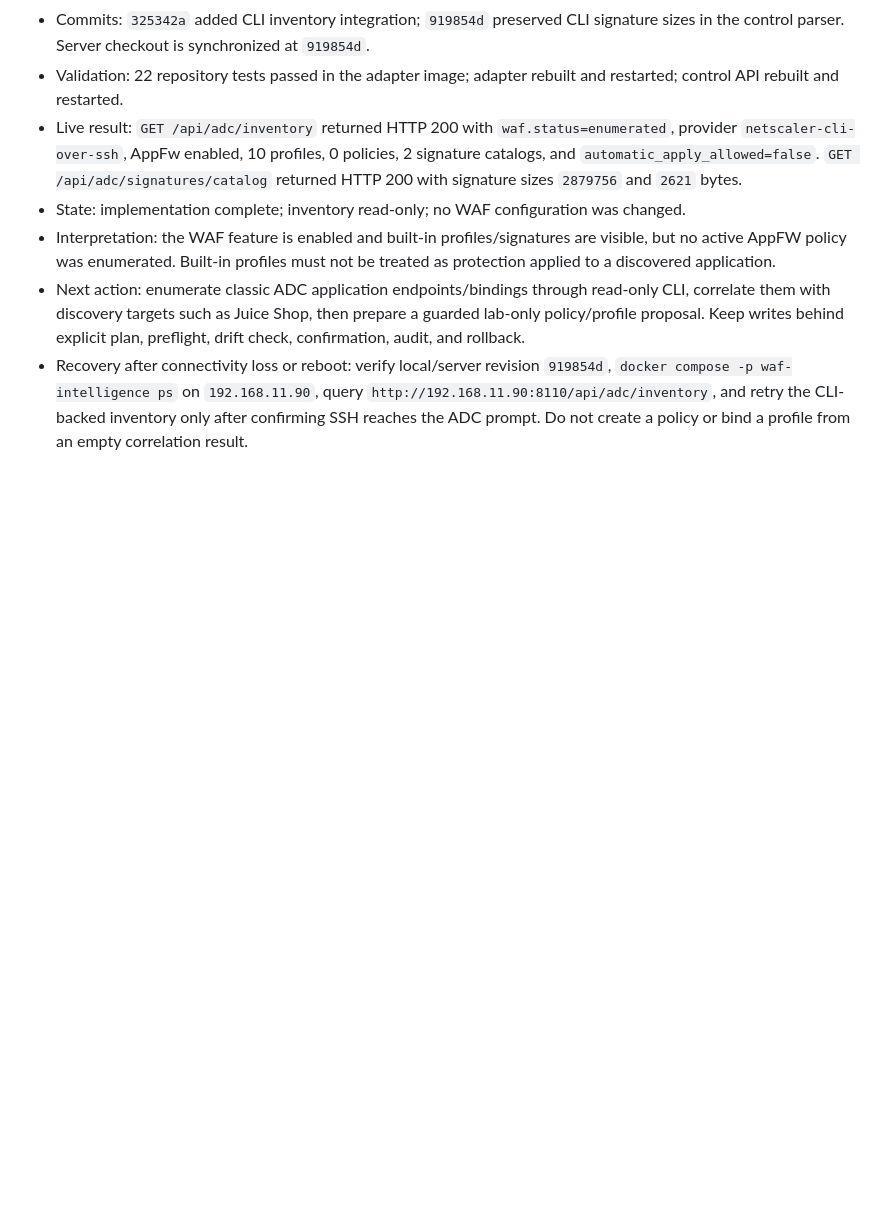
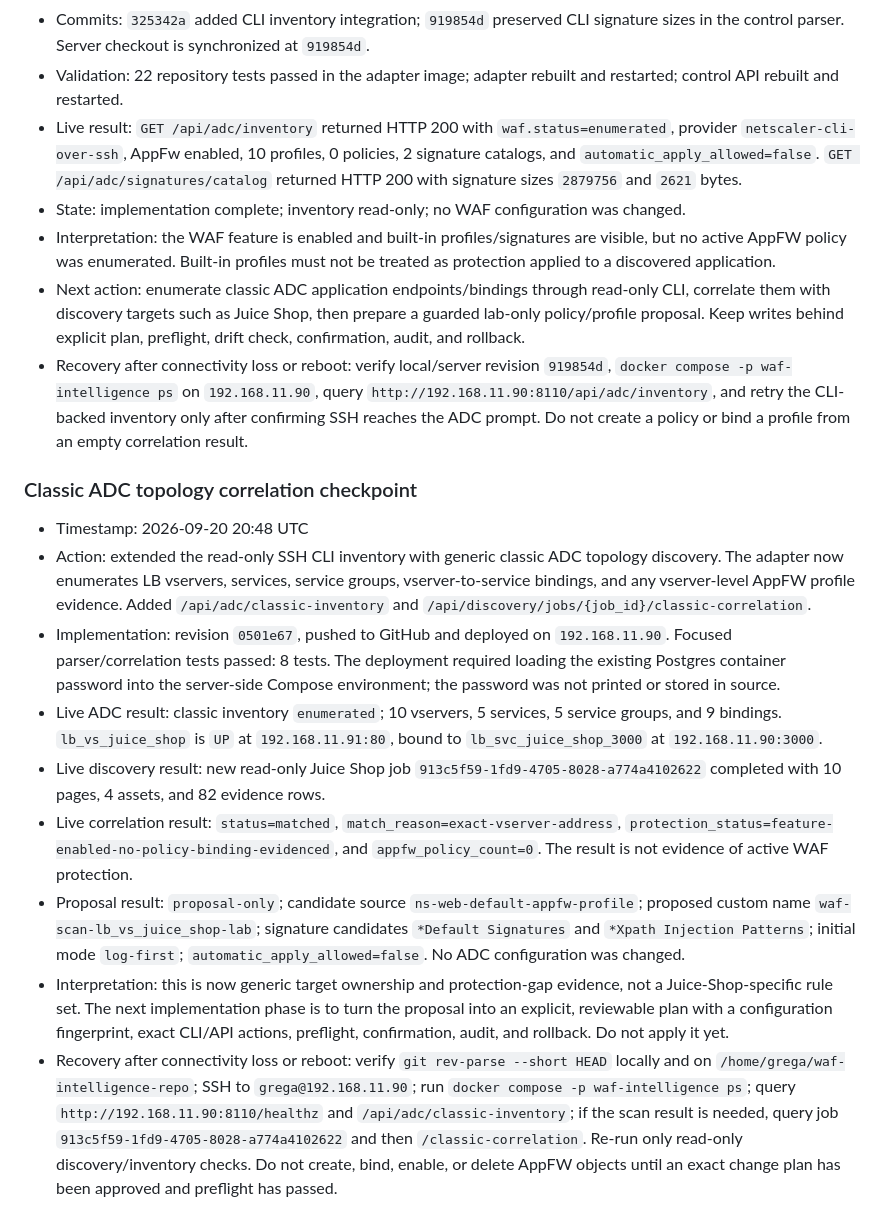
Before and after one commit to grega-zoubek/WAF-helper, a Markdown page: WAF_ANALYSIS_ROADMAP.md, the part around the change. Rendered like a GitHub page; blank space fills up the shorter version.

Commit message:
Record classic topology correlation checkpoint

```diff
--- a/WAF_ANALYSIS_ROADMAP.md
+++ b/WAF_ANALYSIS_ROADMAP.md
@@ -287,3 +287,15 @@ If connectivity is lost or a machine reboots:
 - Interpretation: the WAF feature is enabled and built-in profiles/signatures are visible, but no active AppFW policy was enumerated. Built-in profiles must not be treated as protection applied to a discovered application.
 - Next action: enumerate classic ADC application endpoints/bindings through read-only CLI, correlate them with discovery targets such as Juice Shop, then prepare a guarded lab-only policy/profile proposal. Keep writes behind explicit plan, preflight, drift check, confirmation, audit, and rollback.
 - Recovery after connectivity loss or reboot: verify local/server revision `919854d`, `docker compose -p waf-intelligence ps` on `192.168.11.90`, query `http://192.168.11.90:8110/api/adc/inventory`, and retry the CLI-backed inventory only after confirming SSH reaches the ADC prompt. Do not create a policy or bind a profile from an empty correlation result.
+
+### Classic ADC topology correlation checkpoint
+
+- Timestamp: 2026-09-20 20:48 UTC
+- Action: extended the read-only SSH CLI inventory with generic classic ADC topology discovery. The adapter now enumerates LB vservers, services, service groups, vserver-to-service bindings, and any vserver-level AppFW profile evidence. Added `/api/adc/classic-inventory` and `/api/discovery/jobs/{job_id}/classic-correlation`.
+- Implementation: revision `0501e67`, pushed to GitHub and deployed on `192.168.11.90`. Focused parser/correlation tests passed: 8 tests. The deployment required loading the existing Postgres container password into the server-side Compose environment; the password was not printed or stored in source.
+- Live ADC result: classic inventory `enumerated`; 10 vservers, 5 services, 5 service groups, and 9 bindings. `lb_vs_juice_shop` is `UP` at `192.168.11.91:80`, bound to `lb_svc_juice_shop_3000` at `192.168.11.90:3000`.
+- Live discovery result: new read-only Juice Shop job `913c5f59-1fd9-4705-8028-a774a4102622` completed with 10 pages, 4 assets, and 82 evidence rows.
+- Live correlation result: `status=matched`, `match_reason=exact-vserver-address`, `protection_status=feature-enabled-no-policy-binding-evidenced`, and `appfw_policy_count=0`. The result is not evidence of active WAF protection.
+- Proposal result: `proposal-only`; candidate source `ns-web-default-appfw-profile`; proposed custom name `waf-scan-lb_vs_juice_shop-lab`; signature candidates `*Default Signatures` and `*Xpath Injection Patterns`; initial mode `log-first`; `automatic_apply_allowed=false`. No ADC configuration was changed.
+- Interpretation: this is now generic target ownership and protection-gap evidence, not a Juice-Shop-specific rule set. The next implementation phase is to turn the proposal into an explicit, reviewable plan with a configuration fingerprint, exact CLI/API actions, preflight, confirmation, audit, and rollback. Do not apply it yet.
+- Recovery after connectivity loss or reboot: verify `git rev-parse --short HEAD` locally and on `/home/grega/waf-intelligence-repo`; SSH to `grega@192.168.11.90`; run `docker compose -p waf-intelligence ps`; query `http://192.168.11.90:8110/healthz` and `/api/adc/classic-inventory`; if the scan result is needed, query job `913c5f59-1fd9-4705-8028-a774a4102622` and then `/classic-correlation`. Re-run only read-only discovery/inventory checks. Do not create, bind, enable, or delete AppFW objects until an exact change plan has been approved and preflight has passed.
```
